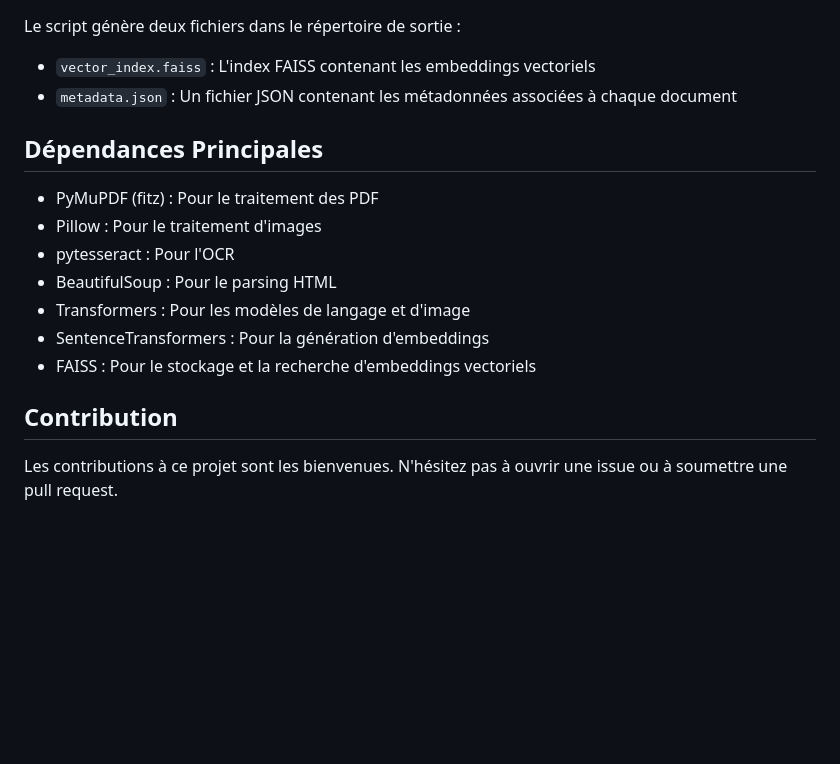
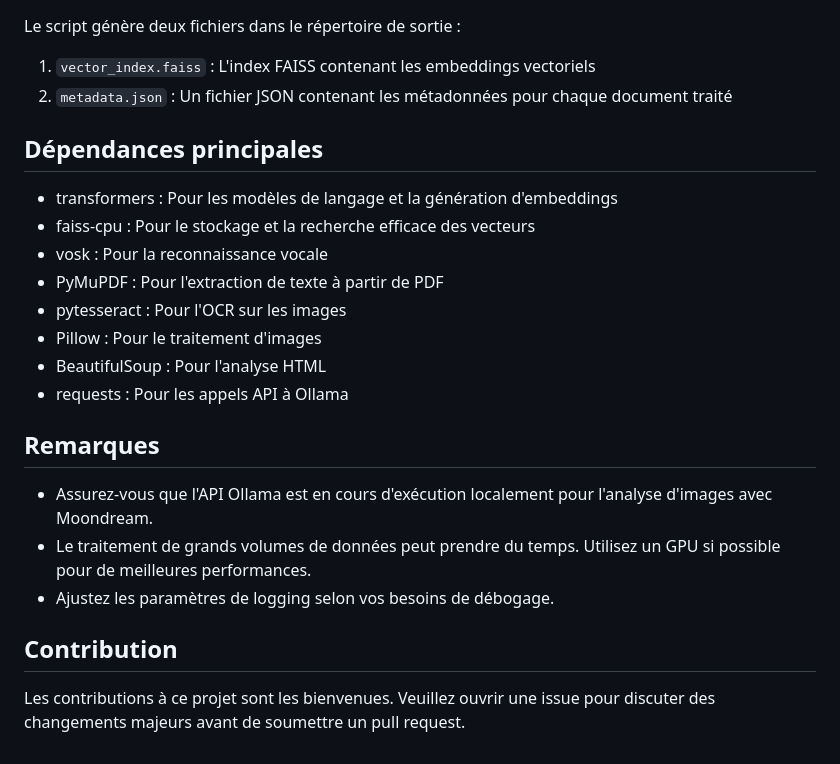
Before and after one commit to papiche/UPassport, a Markdown page: veXtorize.md, the part around one of its changes. Rendered like a GitHub page; blank space fills up the shorter version.

```diff
--- a/veXtorize.md
+++ b/veXtorize.md
@@ -68,18 +43,26 @@ Où :
 
 Le script génère deux fichiers dans le répertoire de sortie :
-- `vector_index.faiss` : L'index FAISS contenant les embeddings vectoriels
-- `metadata.json` : Un fichier JSON contenant les métadonnées associées à chaque document
+1. `vector_index.faiss` : L'index FAISS contenant les embeddings vectoriels
+2. `metadata.json` : Un fichier JSON contenant les métadonnées pour chaque document traité
 
-## Dépendances Principales
+## Dépendances principales
 
-- PyMuPDF (fitz) : Pour le traitement des PDF
+- transformers : Pour les modèles de langage et la génération d'embeddings
+- faiss-cpu : Pour le stockage et la recherche efficace des vecteurs
+- vosk : Pour la reconnaissance vocale
+- PyMuPDF : Pour l'extraction de texte à partir de PDF
+- pytesseract : Pour l'OCR sur les images
 - Pillow : Pour le traitement d'images
-- pytesseract : Pour l'OCR
-- BeautifulSoup : Pour le parsing HTML
-- Transformers : Pour les modèles de langage et d'image
-- SentenceTransformers : Pour la génération d'embeddings
-- FAISS : Pour le stockage et la recherche d'embeddings vectoriels
+- BeautifulSoup : Pour l'analyse HTML
+- requests : Pour les appels API à Ollama
+
+## Remarques
+
+- Assurez-vous que l'API Ollama est en cours d'exécution localement pour l'analyse d'images avec Moondream.
+- Le traitement de grands volumes de données peut prendre du temps. Utilisez un GPU si possible pour de meilleures performances.
+- Ajustez les paramètres de logging selon vos besoins de débogage.
+
 
 ## Contribution
 
-Les contributions à ce projet sont les bienvenues. N'hésitez pas à ouvrir une issue ou à soumettre une pull request.
+Les contributions à ce projet sont les bienvenues. Veuillez ouvrir une issue pour discuter des changements majeurs avant de soumettre un pull request.
```
Also changed, not shown: other parts of veXtorize.md (+22 -47 lines).
